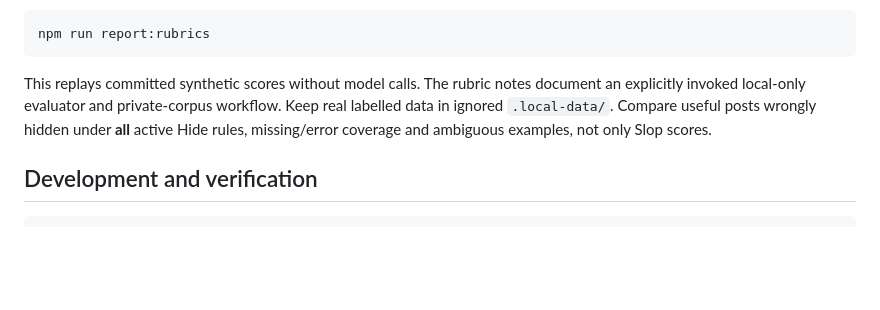
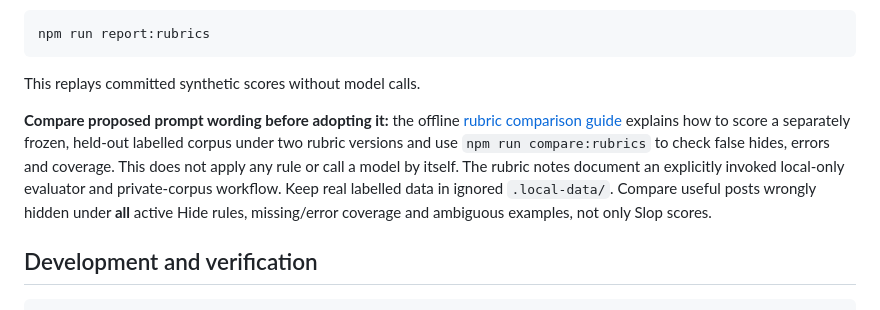
Before and after one commit to sighmoan1/linkedin-slop-filter, a Markdown page: README.md, the part around the change. Rendered like a GitHub page; blank space fills up the shorter version.

Commit message:
docs: link baseline and candidate rubric comparison guide

````diff
--- a/README.md
+++ b/README.md
@@ -93,7 +93,9 @@ Revised prompts matched all five authored labels on 22/24 development cases and
 npm run report:rubrics
 ```
 
-This replays committed synthetic scores without model calls. The rubric notes document an explicitly invoked local-only evaluator and private-corpus workflow. Keep real labelled data in ignored `.local-data/`. Compare useful posts wrongly hidden under **all** active Hide rules, missing/error coverage and ambiguous examples, not only Slop scores.
+This replays committed synthetic scores without model calls.
+
+**Compare proposed prompt wording before adopting it:** the offline [rubric comparison guide](docs/rubric-comparison.md) explains how to score a separately frozen, held-out labelled corpus under two rubric versions and use `npm run compare:rubrics` to check false hides, errors and coverage. This does not apply any rule or call a model by itself. The rubric notes document an explicitly invoked local-only evaluator and private-corpus workflow. Keep real labelled data in ignored `.local-data/`. Compare useful posts wrongly hidden under **all** active Hide rules, missing/error coverage and ambiguous examples, not only Slop scores.
 
 ## Development and verification
 
````
